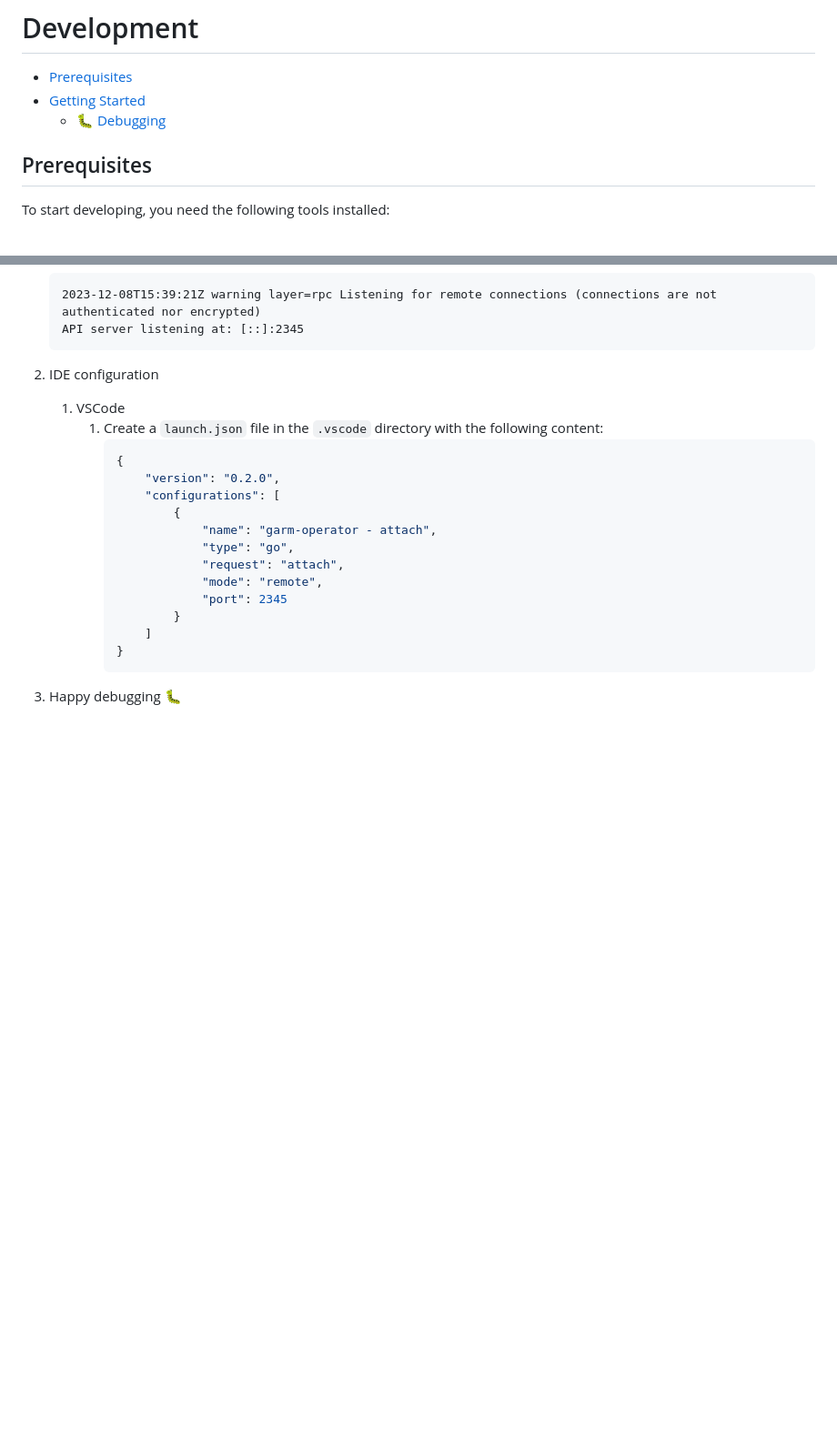
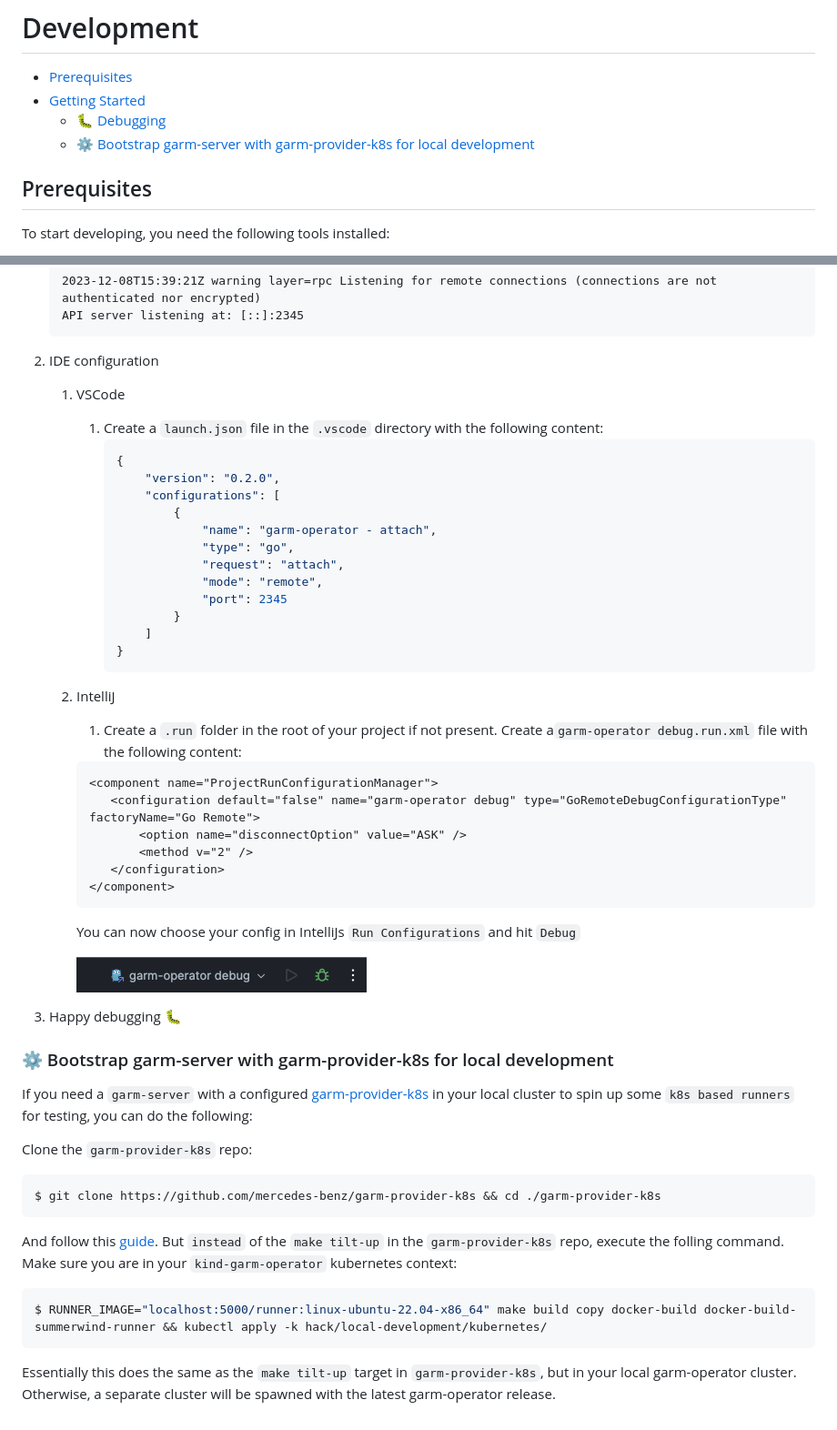
Before and after one commit to mercedes-benz/garm-operator, a Markdown page: DEVELOPMENT.md, 2 parts joined by grey strips. Shown at 91% size. Rendered like a GitHub page; pictures changed too: docs/assets/intellij-debugging.png (added); blank space fills up the shorter version.

Commit message:
feat: add debug info intellij and docs for local garm-server bootstrap (#57)
Just some basic dev docs improvment for IntelliJ users and bootstrapping
garm-server in local operator cluster for testing

````diff
--- a/DEVELOPMENT.md
+++ b/DEVELOPMENT.md
@@ -6,6 +6,7 @@
 - [Prerequisites](#prerequisites)
 - [Getting Started](#getting-started)
   - [🐛 Debugging](#-debugging)
+  - [⚙️ Bootstrap garm-server with garm-provider-k8s for local development](#-bootstrap-garm-server-with-garm-provider-k8s-for-local-development)
 <!-- /toc -->
 
 ## Prerequisites
@@ -65,4 +66,33 @@ The following steps are required to start debugging the `garm-operator`:
              ]
          }
          ```
+   1. IntelliJ
+      1. Create a `.run` folder in the root of your project if not present. Create a`garm-operator debug.run.xml` file with the following content:
+      ```xml
+      <component name="ProjectRunConfigurationManager">
+         <configuration default="false" name="garm-operator debug" type="GoRemoteDebugConfigurationType" factoryName="Go Remote">
+             <option name="disconnectOption" value="ASK" />
+             <method v="2" />
+         </configuration>
+      </component>
+      ```
+      You can now choose your config in IntelliJs `Run Configurations` and hit `Debug`
+
+      ![img_2.png](docs/assets/intellij-debugging.png)
+
 1. Happy debugging 🐛
+
+
+### ⚙️ Bootstrap garm-server with garm-provider-k8s for local development
+
+If you need a `garm-server` with a configured [garm-provider-k8s](https://github.com/mercedes-benz/garm-provider-k8s) in your local cluster to spin up some `k8s based runners` for testing, you can do the following:
+
+Clone the `garm-provider-k8s` repo:
+   ```bash
+   $ git clone https://github.com/mercedes-benz/garm-provider-k8s && cd ./garm-provider-k8s
+   ```
+And follow this [guide](https://github.com/mercedes-benz/garm-provider-k8s/blob/main/DEVELOPMENT.md). But `instead` of the `make tilt-up` in the `garm-provider-k8s` repo, execute the folling command. Make sure you are in your `kind-garm-operator` kubernetes context:
+   ```bash
+   $ RUNNER_IMAGE="localhost:5000/runner:linux-ubuntu-22.04-x86_64" make build copy docker-build docker-build-summerwind-runner && kubectl apply -k hack/local-development/kubernetes/
+   ```
+Essentially this does the same as the `make tilt-up` target in `garm-provider-k8s`, but in your local garm-operator cluster. Otherwise, a separate cluster will be spawned with the latest garm-operator release.
````
